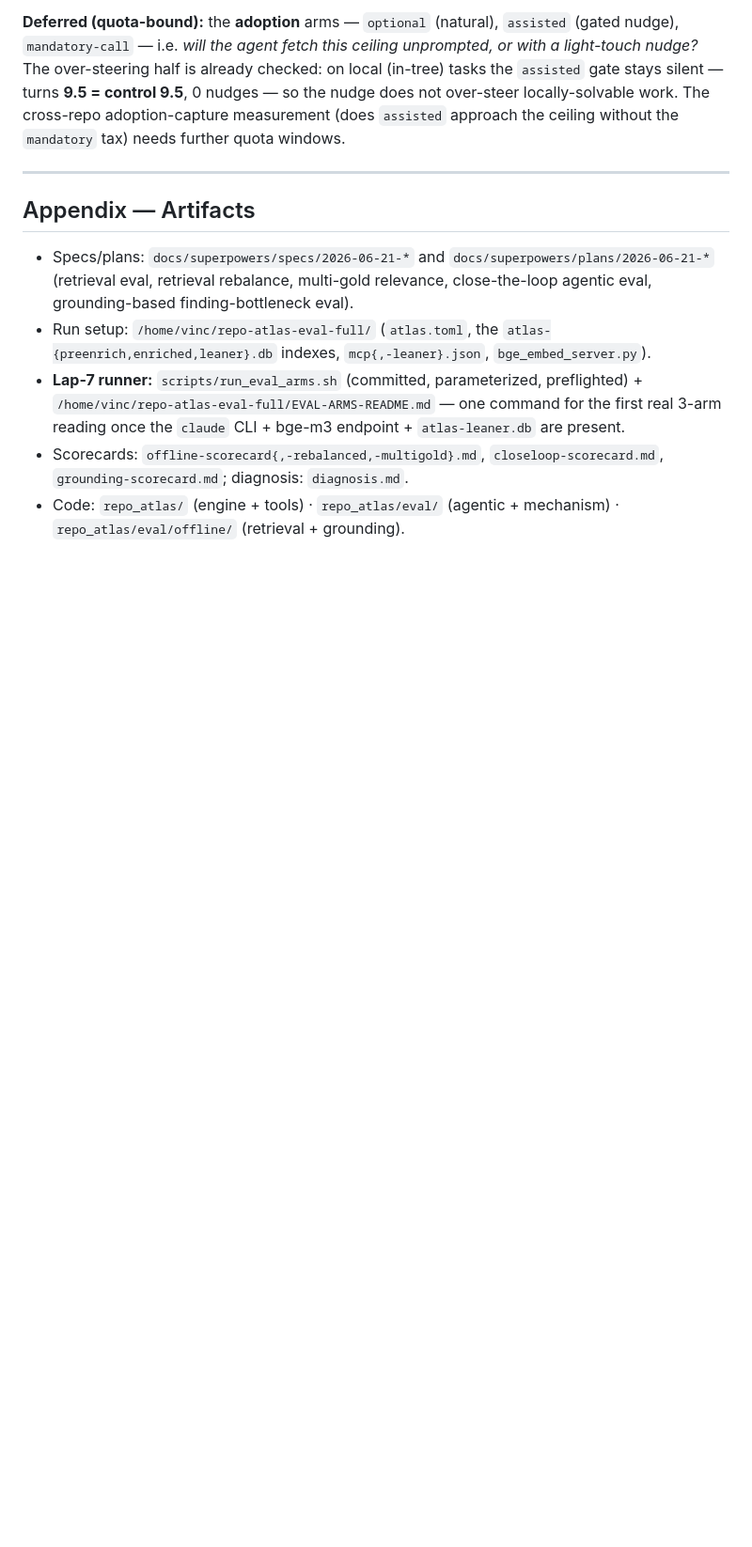
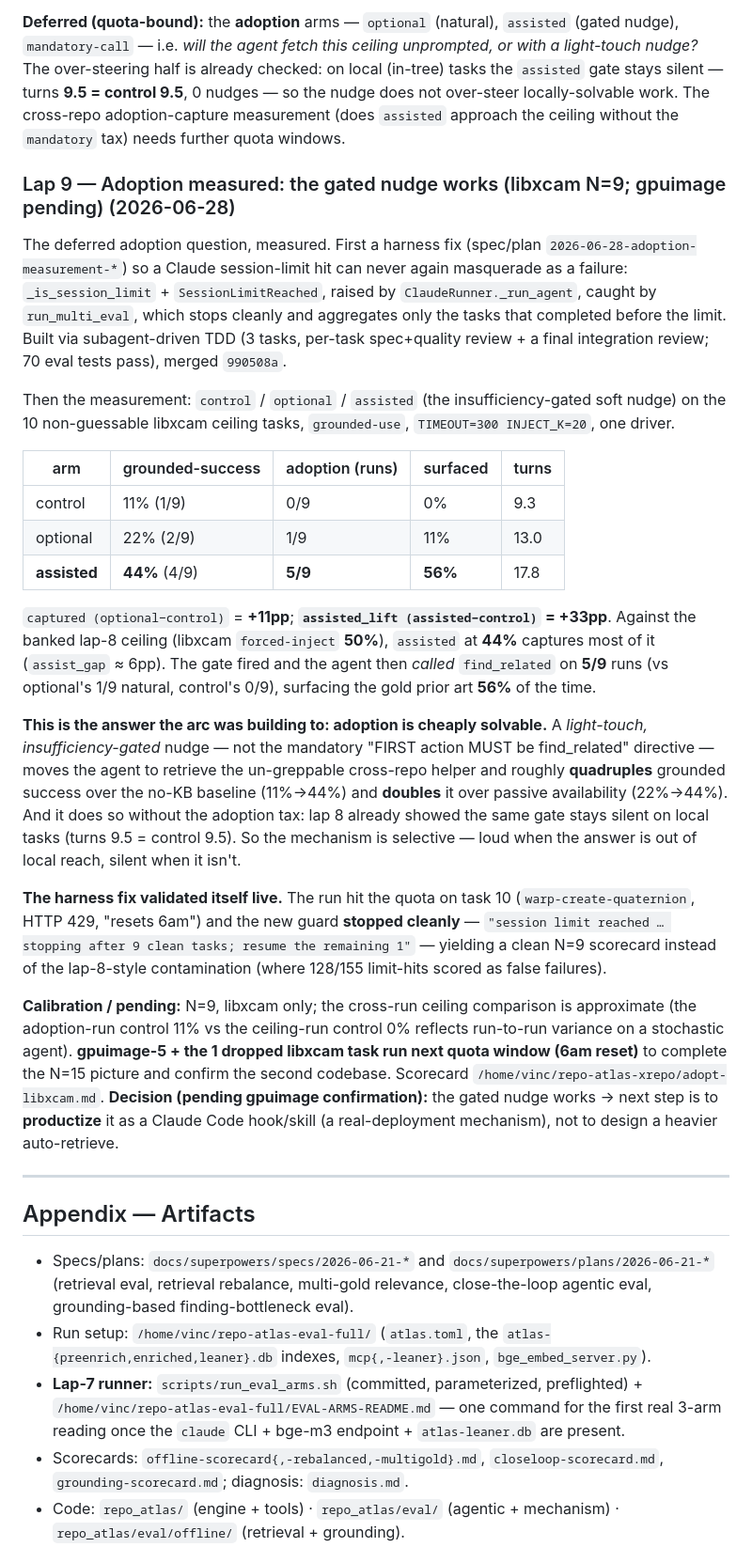
Before and after one commit to vinc-lin/knowledgeLoop, a Markdown page: docs/repo-atlas-evaluation.md, the part around one of its changes. Shown at 94% size. Rendered like a GitHub page; blank space fills up the shorter version.

Commit message:
docs(repo_atlas): lap 9 — adoption measured, the gated nudge works (libxcam N=9)
control 11% -> optional 22% -> assisted 44% (assisted_lift +33pp); adoption 0->1->5/9,
surfaced 0->11->56%. assisted (44%) ~ the banked ceiling (50%): a light-touch insufficiency-gated
nudge captures most of the cross-repo ceiling WITHOUT the mandatory directive and (lap 8) without
over-steering local tasks. First evidence adoption is cheaply solvable -> next step is to productize
the gate+nudge as a hook/skill. The session-limit guard fired live (429 on task 10 -> clean stop,
N=9 valid). gpuimage-5 + 1 libxcam task pending next quota window.

Co-Authored-By: Claude Opus 4.8 <noreply@anthropic.com>

```diff
--- a/docs/repo-atlas-evaluation.md
+++ b/docs/repo-atlas-evaluation.md
@@ -580,6 +581,49 @@ turns **9.5 = control 9.5**, 0 nudges — so the nudge does not over-steer local
 cross-repo adoption-capture measurement (does `assisted` approach the ceiling without the `mandatory`
 tax) needs further quota windows.
 
+### Lap 9 — Adoption measured: the gated nudge works (libxcam N=9; gpuimage pending) (2026-06-28)
+
+The deferred adoption question, measured. First a harness fix (spec/plan `2026-06-28-adoption-measurement-*`)
+so a Claude session-limit hit can never again masquerade as a failure: `_is_session_limit` +
+`SessionLimitReached`, raised by `ClaudeRunner._run_agent`, caught by `run_multi_eval`, which stops
+cleanly and aggregates only the tasks that completed before the limit. Built via subagent-driven TDD
+(3 tasks, per-task spec+quality review + a final integration review; 70 eval tests pass), merged
+`990508a`.
+
+Then the measurement: `control` / `optional` / `assisted` (the insufficiency-gated soft nudge) on the
+10 non-guessable libxcam ceiling tasks, `grounded-use`, `TIMEOUT=300 INJECT_K=20`, one driver.
+
+| arm | grounded-success | adoption (runs) | surfaced | turns |
+|---|---|---|---|---|
+| control  | 11% (1/9) | 0/9 | 0%  | 9.3 |
+| optional | 22% (2/9) | 1/9 | 11% | 13.0 |
+| **assisted** | **44%** (4/9) | **5/9** | **56%** | 17.8 |
+
+`captured (optional−control)` = **+11pp**; **`assisted_lift (assisted−control)` = +33pp**. Against the
+banked lap-8 ceiling (libxcam `forced-inject` **50%**), `assisted` at **44%** captures most of it
+(`assist_gap` ≈ 6pp). The gate fired and the agent then *called* `find_related` on **5/9** runs (vs
+optional's 1/9 natural, control's 0/9), surfacing the gold prior art **56%** of the time.
+
+**This is the answer the arc was building to: adoption is cheaply solvable.** A *light-touch,
+insufficiency-gated* nudge — not the mandatory "FIRST action MUST be find_related" directive — moves
+the agent to retrieve the un-greppable cross-repo helper and roughly **quadruples** grounded success
+over the no-KB baseline (11%→44%) and **doubles** it over passive availability (22%→44%). And it does
+so without the adoption tax: lap 8 already showed the same gate stays silent on local tasks
+(turns 9.5 = control 9.5). So the mechanism is selective — loud when the answer is out of local reach,
+silent when it isn't.
+
+**The harness fix validated itself live.** The run hit the quota on task 10 (`warp-create-quaternion`,
+HTTP 429, "resets 6am") and the new guard **stopped cleanly** — `"session limit reached … stopping
+after 9 clean tasks; resume the remaining 1"` — yielding a clean N=9 scorecard instead of the
+lap-8-style contamination (where 128/155 limit-hits scored as false failures).
+
+**Calibration / pending:** N=9, libxcam only; the cross-run ceiling comparison is approximate (the
+adoption-run control 11% vs the ceiling-run control 0% reflects run-to-run variance on a stochastic
+agent). **gpuimage-5 + the 1 dropped libxcam task run next quota window (6am reset)** to complete the
+N=15 picture and confirm the second codebase. Scorecard `/home/vinc/repo-atlas-xrepo/adopt-libxcam.md`.
+**Decision (pending gpuimage confirmation):** the gated nudge works → next step is to **productize** it
+as a Claude Code hook/skill (a real-deployment mechanism), not to design a heavier auto-retrieve.
+
 ---
 
 ## Appendix — Artifacts
```
Also changed, not shown: other parts of docs/repo-atlas-evaluation.md (+1 -0 lines).
